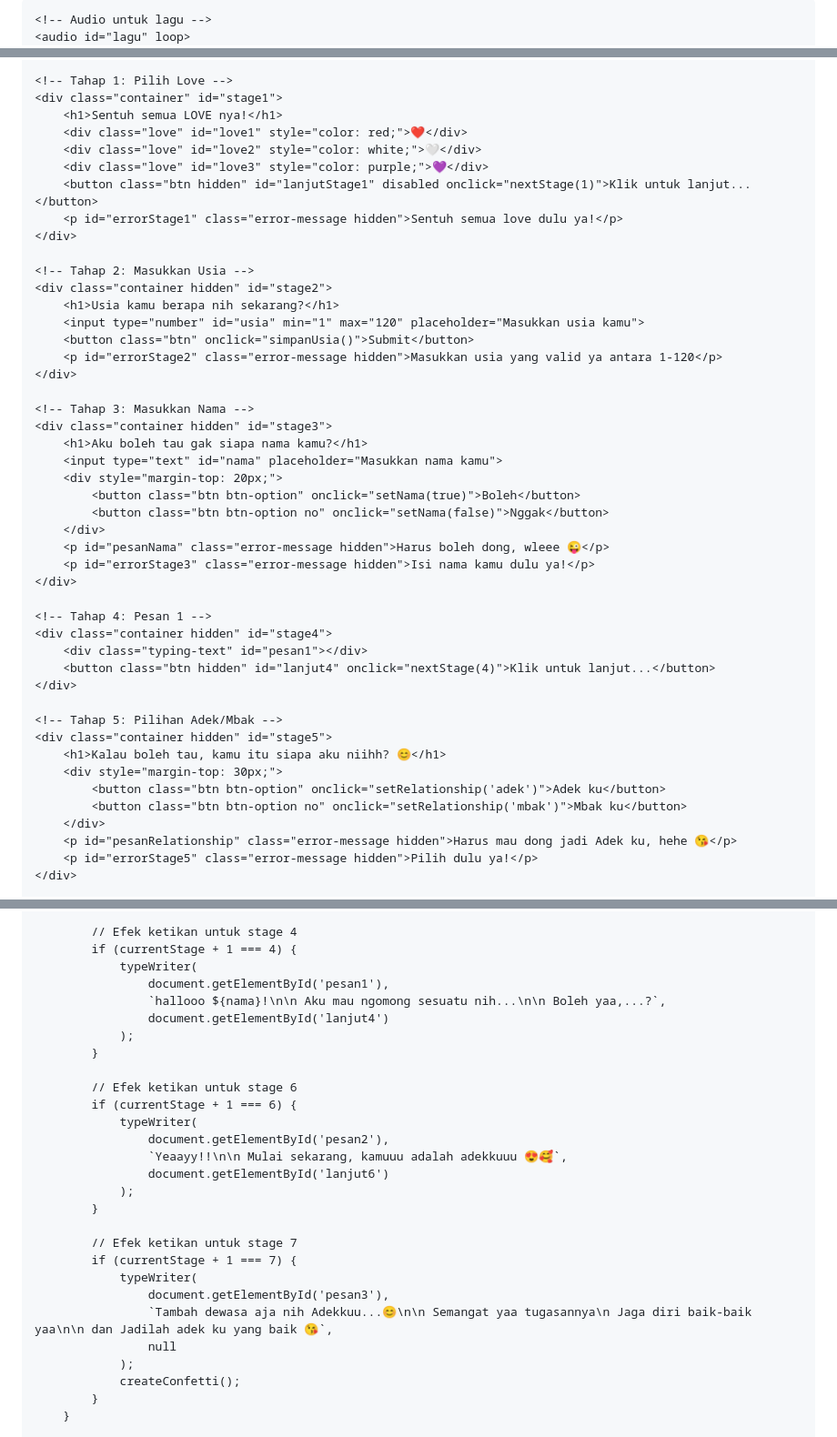
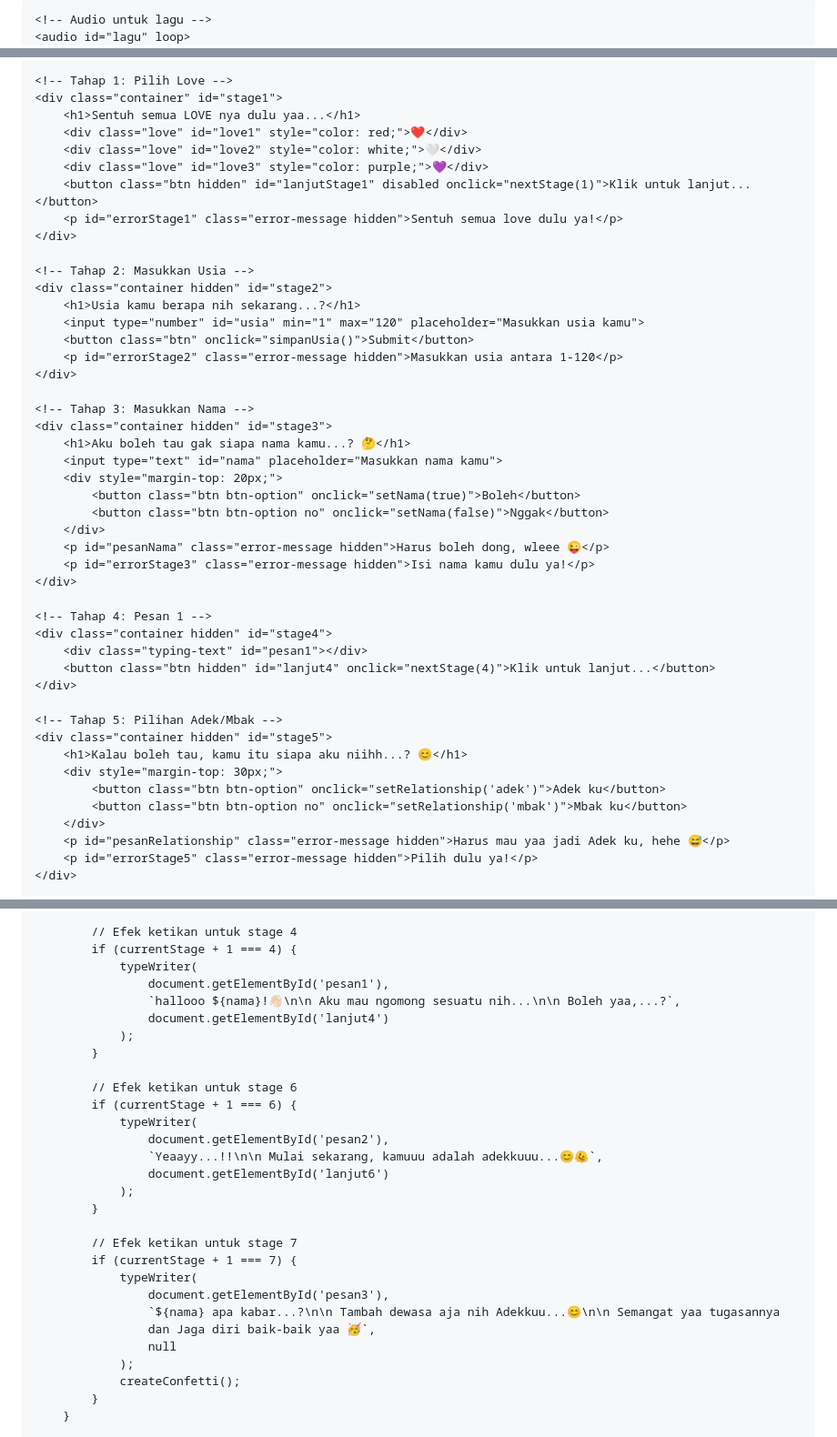
Before and after one commit to effrizal-17/R_17, a Markdown page: README.md, 3 parts joined by grey strips. Shown at 91% size. Rendered like a GitHub page.

```diff
--- a/README.md
+++ b/README.md
@@ -3,7 +3,7 @@
 <head>
     <meta charset="UTF-8">
     <meta name="viewport" content="width=device-width, initial-scale=1.0">
-    <title>Selamat Ulang Tahun!</title>
+    <title>R_17</title>
     <style>
         body {
             font-family: 'Comic Sans MS', cursive, sans-serif;
@@ -196,7 +195,7 @@
 
     <!-- Tahap 1: Pilih Love -->
     <div class="container" id="stage1">
-        <h1>Sentuh semua LOVE nya!</h1>
+        <h1>Sentuh semua LOVE nya dulu yaa...</h1>
         <div class="love" id="love1" style="color: red;">❤️</div>
         <div class="love" id="love2" style="color: white;">🤍</div>
         <div class="love" id="love3" style="color: purple;">💜</div>
@@ -206,15 +205,15 @@
 
     <!-- Tahap 2: Masukkan Usia -->
     <div class="container hidden" id="stage2">
-        <h1>Usia kamu berapa nih sekarang?</h1>
+        <h1>Usia kamu berapa nih sekarang...?</h1>
         <input type="number" id="usia" min="1" max="120" placeholder="Masukkan usia kamu">
         <button class="btn" onclick="simpanUsia()">Submit</button>
-        <p id="errorStage2" class="error-message hidden">Masukkan usia yang valid ya antara 1-120</p>
+        <p id="errorStage2" class="error-message hidden">Masukkan usia antara 1-120</p>
     </div>
 
     <!-- Tahap 3: Masukkan Nama -->
     <div class="container hidden" id="stage3">
-        <h1>Aku boleh tau gak siapa nama kamu?</h1>
+        <h1>Aku boleh tau gak siapa nama kamu...? 🤔</h1>
         <input type="text" id="nama" placeholder="Masukkan nama kamu">
         <div style="margin-top: 20px;">
             <button class="btn btn-option" onclick="setNama(true)">Boleh</button>
@@ -232,12 +231,12 @@
 
     <!-- Tahap 5: Pilihan Adek/Mbak -->
     <div class="container hidden" id="stage5">
-        <h1>Kalau boleh tau, kamu itu siapa aku niihh? 😊</h1>
+        <h1>Kalau boleh tau, kamu itu siapa aku niihh...? 😊</h1>
         <div style="margin-top: 30px;">
             <button class="btn btn-option" onclick="setRelationship('adek')">Adek ku</button>
             <button class="btn btn-option no" onclick="setRelationship('mbak')">Mbak ku</button>
         </div>
-        <p id="pesanRelationship" class="error-message hidden">Harus mau dong jadi Adek ku, hehe 😘</p>
+        <p id="pesanRelationship" class="error-message hidden">Harus mau yaa jadi Adek ku, hehe 😅</p>
         <p id="errorStage5" class="error-message hidden">Pilih dulu ya!</p>
     </div>
 
@@ -351,7 +350,7 @@
             if (currentStage + 1 === 4) {
                 typeWriter(
                     document.getElementById('pesan1'),
-                    `hallooo ${nama}!\n\n Aku mau ngomong sesuatu nih...\n\n Boleh yaa,...?`,
+                    `hallooo ${nama}!👋🏻\n\n Aku mau ngomong sesuatu nih...\n\n Boleh yaa,...?`,
                     document.getElementById('lanjut4')
                 );
             }
@@ -360,7 +359,7 @@
             if (currentStage + 1 === 6) {
                 typeWriter(
                     document.getElementById('pesan2'),
-                    `Yeaayy!!\n\n Mulai sekarang, kamuuu adalah adekkuuu 😍🥰`,
+                    `Yeaayy...!!\n\n Mulai sekarang, kamuuu adalah adekkuuu...😊🫠`,
                     document.getElementById('lanjut6')
                 );
             }
@@ -369,7 +368,8 @@
             if (currentStage + 1 === 7) {
                 typeWriter(
                     document.getElementById('pesan3'),
-                    `Tambah dewasa aja nih Adekkuu...😊\n\n Semangat yaa tugasannya\n Jaga diri baik-baik yaa\n\n dan Jadilah adek ku yang baik 😘`,
+                    `${nama} apa kabar...?\n\n Tambah dewasa aja nih Adekkuu...😊\n\n Semangat yaa tugasannya
+                    dan Jaga diri baik-baik yaa 🥳`,
                     null
                 );
                 createConfetti();
```
Also changed, not shown: other parts of README.md (+0 -1 lines).
